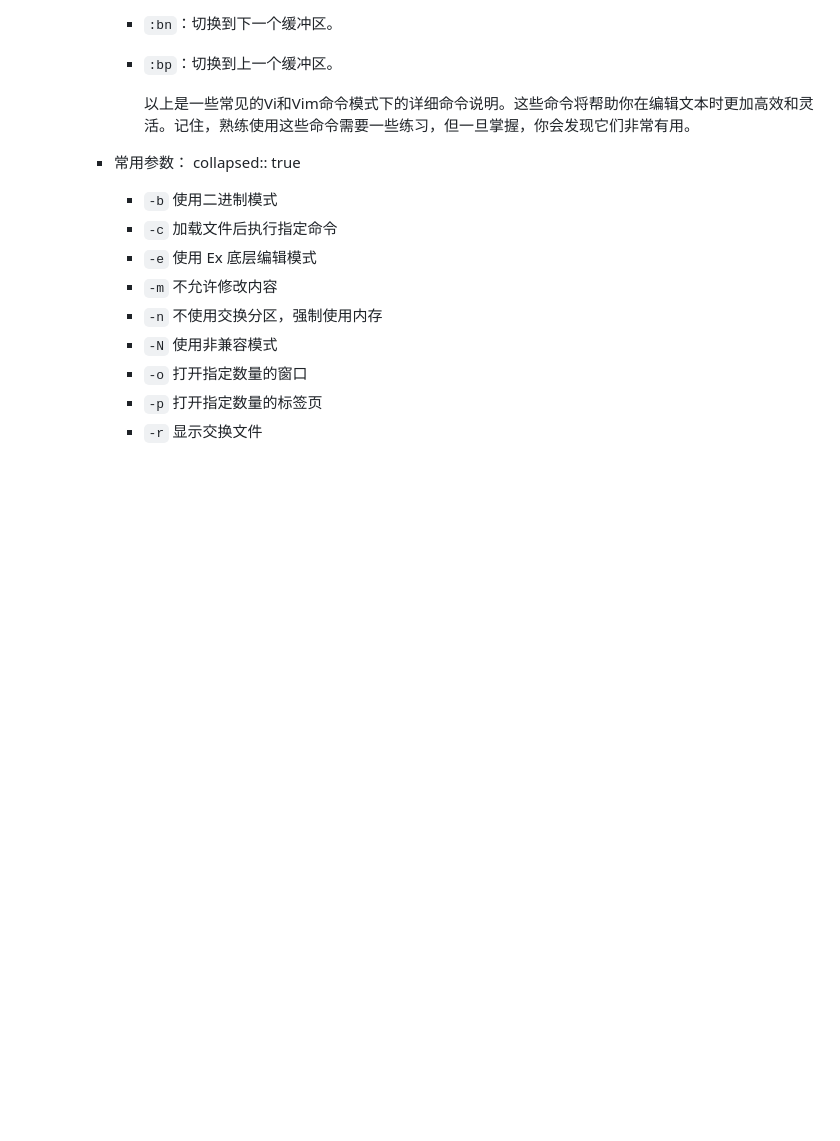
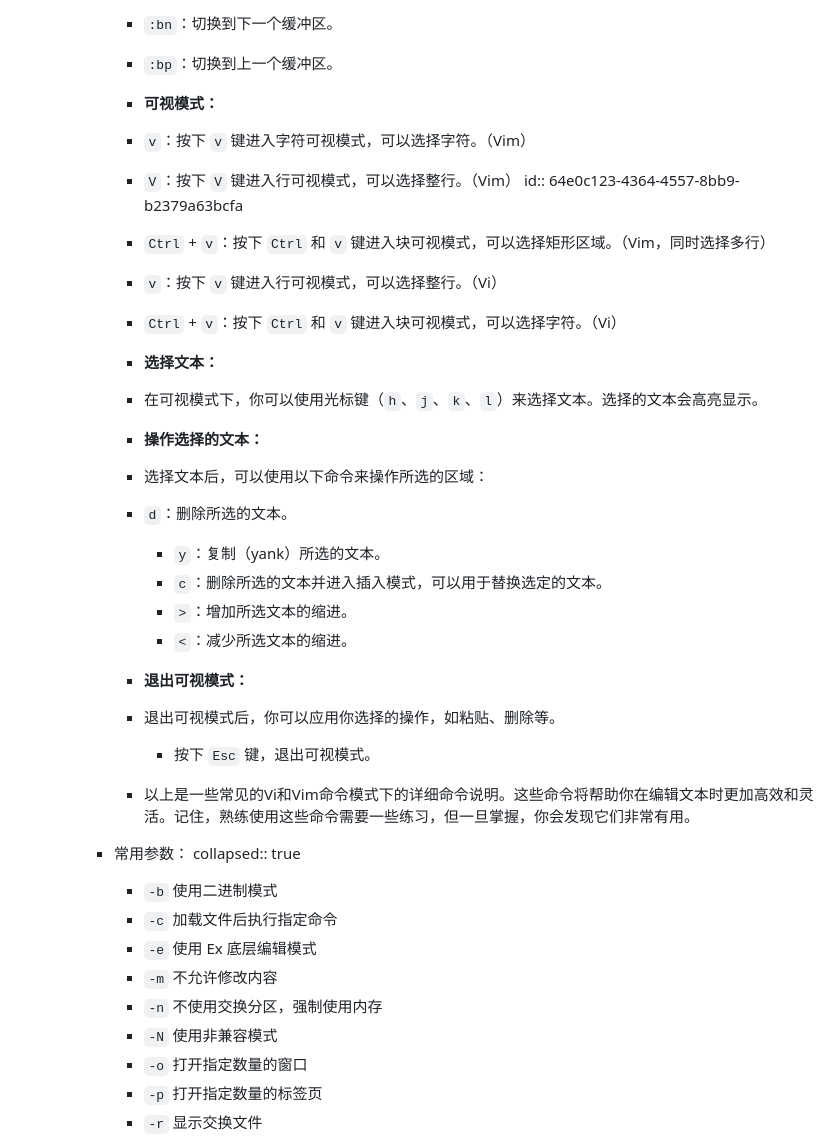
Before and after one commit to szhiku/Linux_command_help, a Markdown page: pages/Linux命令.md, the part around the change. Drawn GitHub-style; blank space fills up the shorter version.

Commit message:
[logseq-plugin-git:commit] 2023-08-19T13:22:05.002Z

```diff
--- a/pages/Linux命令.md
+++ b/pages/Linux命令.md
@@ -268,8 +268,26 @@ public:: true
 			- `:ls`：列出当前打开的文件列表。
 			- `:bn`：切换到下一个缓冲区。
 			- `:bp`：切换到上一个缓冲区。
-
-			  以上是一些常见的Vi和Vim命令模式下的详细命令说明。这些命令将帮助你在编辑文本时更加高效和灵活。记住，熟练使用这些命令需要一些练习，但一旦掌握，你会发现它们非常有用。
+			- **可视模式：**
+			- `v`：按下 `v` 键进入字符可视模式，可以选择字符。（Vim）
+			- `V`：按下 `V` 键进入行可视模式，可以选择整行。（Vim）
+			  id:: 64e0c123-4364-4557-8bb9-b2379a63bcfa
+			- `Ctrl` + `v`：按下 `Ctrl` 和 `v` 键进入块可视模式，可以选择矩形区域。（Vim，同时选择多行）
+			- `v`：按下 `v` 键进入行可视模式，可以选择整行。（Vi）
+			- `Ctrl` + `v`：按下 `Ctrl` 和 `v` 键进入块可视模式，可以选择字符。（Vi）
+			- **选择文本：**
+			- 在可视模式下，你可以使用光标键（`h`、`j`、`k`、`l`）来选择文本。选择的文本会高亮显示。
+			- **操作选择的文本：**
+			- 选择文本后，可以使用以下命令来操作所选的区域：
+			- `d`：删除所选的文本。
+				- `y`：复制（yank）所选的文本。
+				- `c`：删除所选的文本并进入插入模式，可以用于替换选定的文本。
+				- `>`：增加所选文本的缩进。
+				- `<`：减少所选文本的缩进。
+			- **退出可视模式：**
+			- 退出可视模式后，你可以应用你选择的操作，如粘贴、删除等。
+				- 按下 `Esc` 键，退出可视模式。
+			- 以上是一些常见的Vi和Vim命令模式下的详细命令说明。这些命令将帮助你在编辑文本时更加高效和灵活。记住，熟练使用这些命令需要一些练习，但一旦掌握，你会发现它们非常有用。
 		- 常用参数：
 		  collapsed:: true
 			- `-b` 使用二进制模式
```
